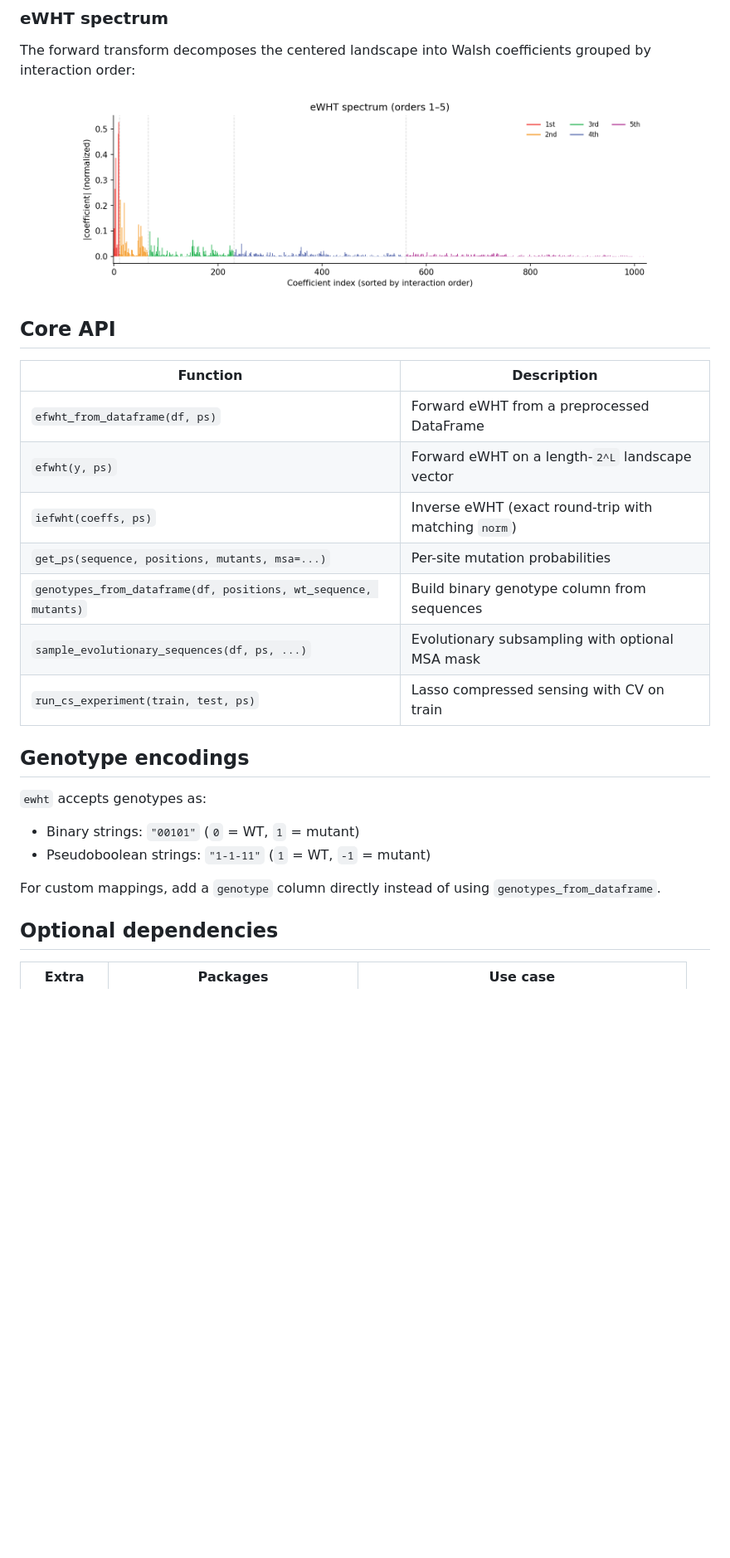
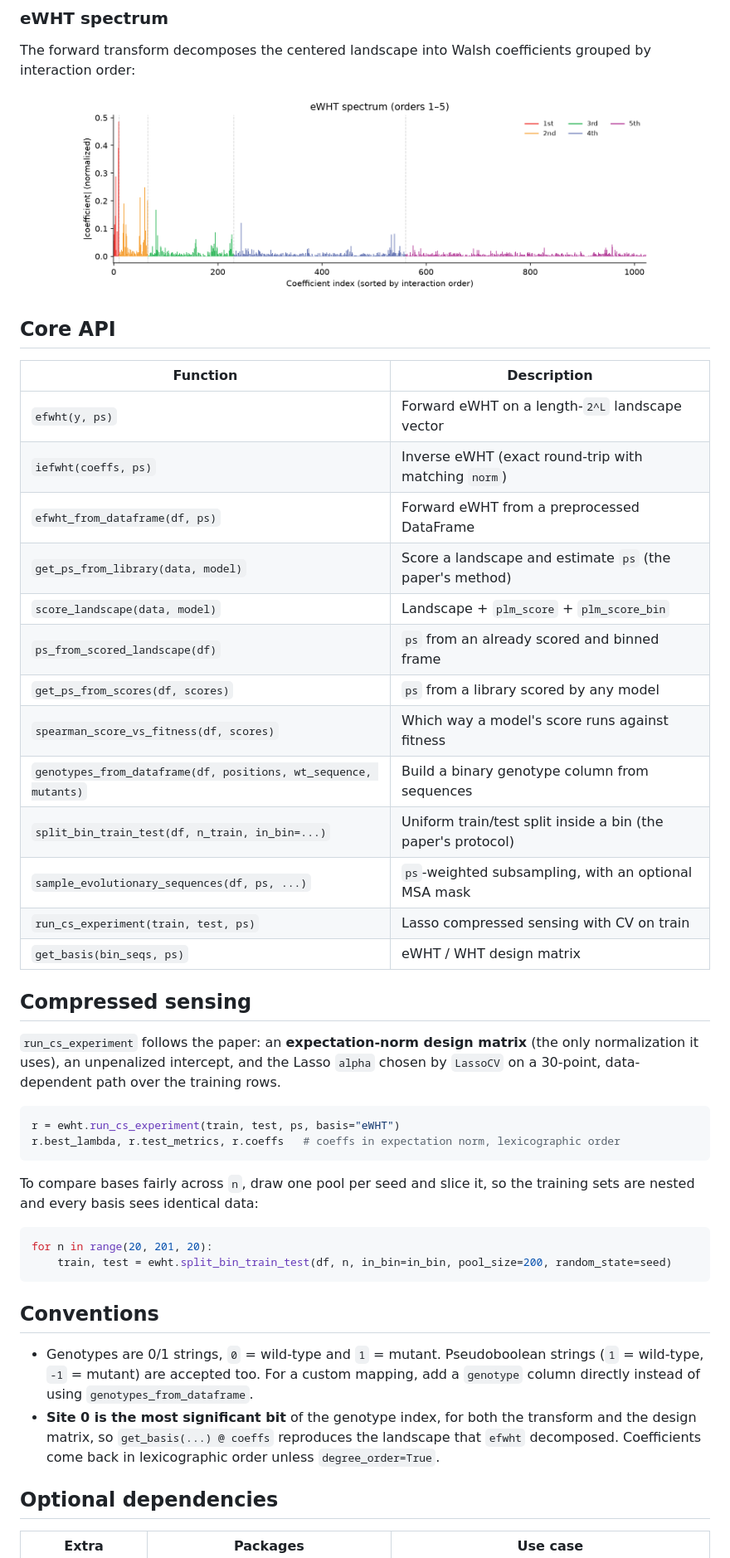
Before and after one commit to amirgroup-codes/ewht, a Markdown page: README.md, the part around one of its changes. Shown at 83% size. GitHub-like rendering; pictures changed too: assets/ewht_spectrum.png; blank space fills up the shorter version.

Commit message:
Update paper

````diff
--- a/README.md
+++ b/README.md
@@ -121,22 +129,47 @@ The forward transform decomposes the centered landscape into Walsh coefficients
 
 | Function | Description |
 |----------|-------------|
-| `efwht_from_dataframe(df, ps)` | Forward eWHT from a preprocessed DataFrame |
 | `efwht(y, ps)` | Forward eWHT on a length-`2^L` landscape vector |
 | `iefwht(coeffs, ps)` | Inverse eWHT (exact round-trip with matching `norm`) |
-| `get_ps(sequence, positions, mutants, msa=...)` | Per-site mutation probabilities |
-| `genotypes_from_dataframe(df, positions, wt_sequence, mutants)` | Build binary genotype column from sequences |
-| `sample_evolutionary_sequences(df, ps, ...)` | Evolutionary subsampling with optional MSA mask |
+| `efwht_from_dataframe(df, ps)` | Forward eWHT from a preprocessed DataFrame |
+| `get_ps_from_library(data, model)` | Score a landscape and estimate `ps` (the paper's method) |
+| `score_landscape(data, model)` | Landscape + `plm_score` + `plm_score_bin` |
+| `ps_from_scored_landscape(df)` | `ps` from an already scored and binned frame |
+| `get_ps_from_scores(df, scores)` | `ps` from a library scored by any model |
+| `spearman_score_vs_fitness(df, scores)` | Which way a model's score runs against fitness |
+| `genotypes_from_dataframe(df, positions, wt_sequence, mutants)` | Build a binary genotype column from sequences |
+| `split_bin_train_test(df, n_train, in_bin=...)` | Uniform train/test split inside a bin (the paper's protocol) |
+| `sample_evolutionary_sequences(df, ps, ...)` | `ps`-weighted subsampling, with an optional MSA mask |
 | `run_cs_experiment(train, test, ps)` | Lasso compressed sensing with CV on train |
+| `get_basis(bin_seqs, ps)` | eWHT / WHT design matrix |
 
-## Genotype encodings
+## Compressed sensing
 
-`ewht` accepts genotypes as:
+`run_cs_experiment` follows the paper: an **expectation-norm design matrix** (the only
+normalization it uses), an unpenalized intercept, and the Lasso `alpha` chosen by
+`LassoCV` on a 30-point, data-dependent path over the training rows.
 
-- Binary strings: `"00101"` (`0` = WT, `1` = mutant)
-- Pseudoboolean strings: `"1-1-11"` (`1` = WT, `-1` = mutant)
+```python
+r = ewht.run_cs_experiment(train, test, ps, basis="eWHT")
+r.best_lambda, r.test_metrics, r.coeffs   # coeffs in expectation norm, lexicographic order
+```
 
-For custom mappings, add a `genotype` column directly instead of using `genotypes_from_dataframe`.
+To compare bases fairly across `n`, draw one pool per seed and slice it, so the training
+sets are nested and every basis sees identical data:
+
+```python
+for n in range(20, 201, 20):
+    train, test = ewht.split_bin_train_test(df, n, in_bin=in_bin, pool_size=200, random_state=seed)
+```
+
+## Conventions
+
+- Genotypes are 0/1 strings, `0` = wild-type and `1` = mutant. Pseudoboolean strings
+  (`1` = wild-type, `-1` = mutant) are accepted too. For a custom mapping, add a
+  `genotype` column directly instead of using `genotypes_from_dataframe`.
+- **Site 0 is the most significant bit** of the genotype index, for both the transform and
+  the design matrix, so `get_basis(...) @ coeffs` reproduces the landscape that `efwht`
+  decomposed. Coefficients come back in lexicographic order unless `degree_order=True`.
 
 ## Optional dependencies
 
````
Also changed, not shown: other parts of README.md (+76 -66 lines), assets/ps_from_msa.png (deleted), assets/ps_from_plm.png (added), 16 other files.
